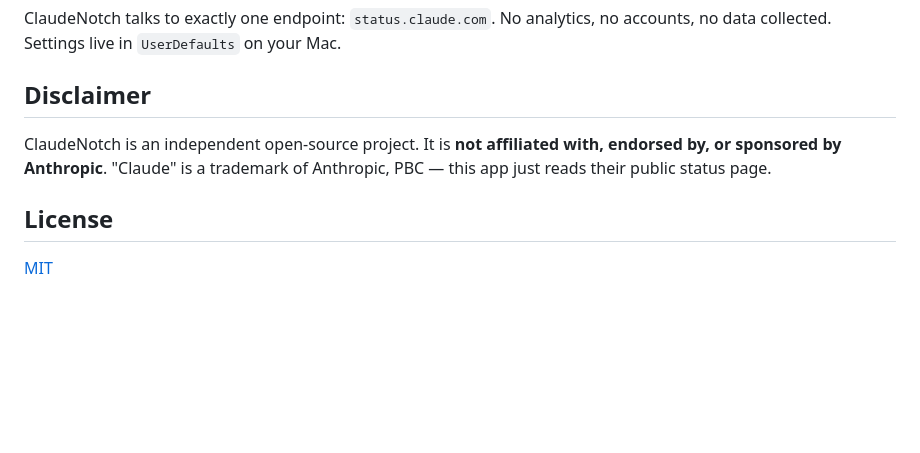
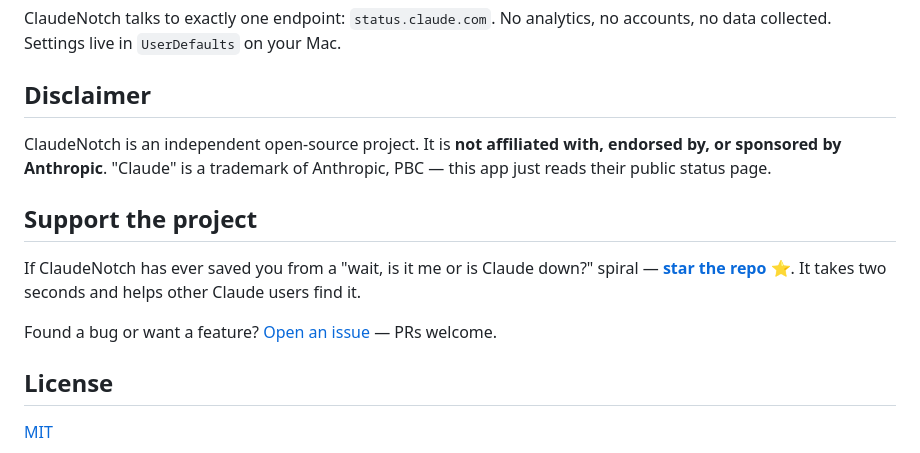
Before and after one commit to hidrogenone/ClaudeNotch, a Markdown page: README.md, the part around one of its changes. GitHub-like rendering; blank space fills up the shorter version.

Commit message:
Add badges and star CTA to README
Co-Authored-By: Claude Fable 5 <noreply@anthropic.com>

```diff
--- a/README.md
+++ b/README.md
@@ -75,6 +81,12 @@ ClaudeNotch talks to exactly one endpoint: `status.claude.com`. No analytics, no
 
 ClaudeNotch is an independent open-source project. It is **not affiliated with, endorsed by, or sponsored by Anthropic**. "Claude" is a trademark of Anthropic, PBC — this app just reads their public status page.
 
+## Support the project
+
+If ClaudeNotch has ever saved you from a "wait, is it me or is Claude down?" spiral — [**star the repo ⭐**](https://github.com/hidrogenone/ClaudeNotch). It takes two seconds and helps other Claude users find it.
+
+Found a bug or want a feature? [Open an issue](../../issues) — PRs welcome.
+
 ## License
 
 [MIT](LICENSE)
```
Also changed, not shown: other parts of README.md (+6 -0 lines).
